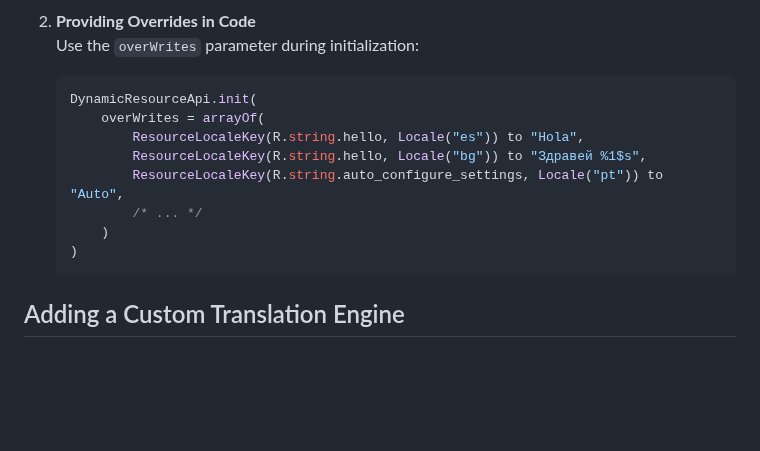
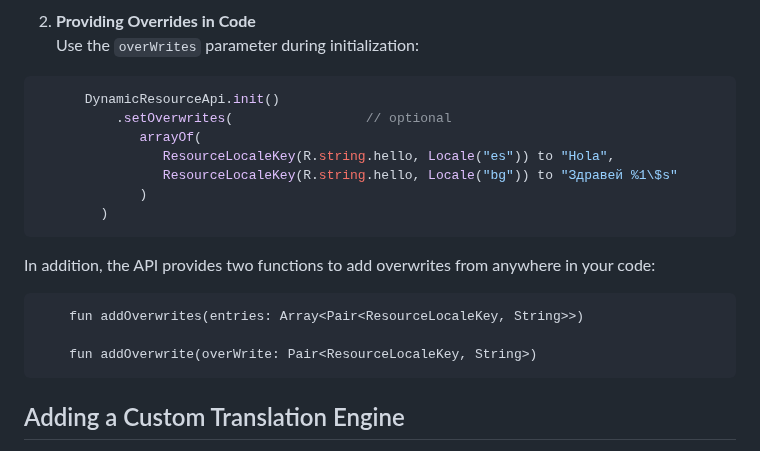
Before and after one commit to izivkov/DynamicResourceTranslator, a Markdown page: README.md, the part around one of its changes. Rendered like a GitHub page; blank space fills up the shorter version.

````diff
--- a/README.md
+++ b/README.md
@@ -146,16 +146,24 @@ Override translations in one of the following tow ways:
 
 2. **Providing Overrides in Code**
    Use the `overWrites` parameter during initialization:
-   ```kotlin
-   DynamicResourceApi.init(
-       overWrites = arrayOf(
-           ResourceLocaleKey(R.string.hello, Locale("es")) to "Hola",
-           ResourceLocaleKey(R.string.hello, Locale("bg")) to "Здравей %1$s",
-           ResourceLocaleKey(R.string.auto_configure_settings, Locale("pt")) to "Auto",
-           /* ... */
-       )
-   )
-   ```
+
+```kotlin
+      DynamicResourceApi.init()
+          .setOverwrites(                 // optional
+             arrayOf(
+                ResourceLocaleKey(R.string.hello, Locale("es")) to "Hola",
+                ResourceLocaleKey(R.string.hello, Locale("bg")) to "Здравей %1\$s"
+             )
+        )
+```
+
+In addition, the API provides two functions to add overwrites from anywhere in your code:
+
+```
+    fun addOverwrites(entries: Array<Pair<ResourceLocaleKey, String>>)
+
+    fun addOverwrite(overWrite: Pair<ResourceLocaleKey, String>)
+```
 
 ## Adding a Custom Translation Engine
 By default, the library uses the built-in `BushTranslationEngine`, based on [this library](https://github.com/therealbush/translator) library.
````
Also changed, not shown: other parts of README.md (+1 -1 lines).
